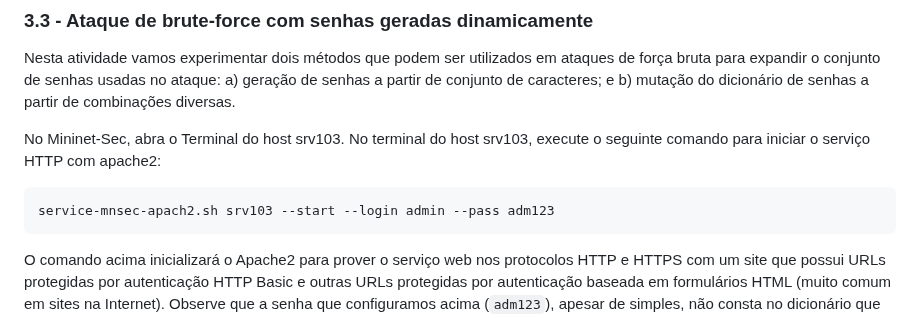
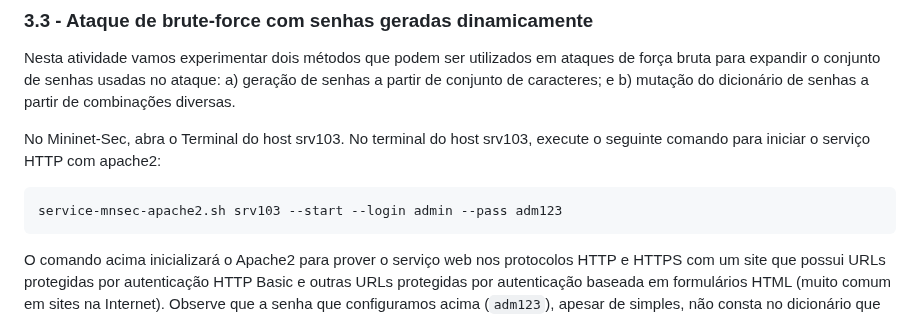
Before and after one commit to hackinsdn/labs, a Markdown page: lab01-scan-brute_force-dos/README.md, the part around the change. Drawn GitHub-style.

````diff
--- a/lab01-scan-brute_force-dos/README.md
+++ b/lab01-scan-brute_force-dos/README.md
@@ -601,7 +601,7 @@ Nesta atividade vamos experimentar dois métodos que podem ser utilizados em ata
 
 No Mininet-Sec, abra o Terminal do host srv103. No terminal do host srv103, execute o seguinte comando para iniciar o serviço HTTP com apache2:
 ```
-service-mnsec-apach2.sh srv103 --start --login admin --pass adm123
+service-mnsec-apache2.sh srv103 --start --login admin --pass adm123
 ```
 
 O comando acima inicializará o Apache2 para prover o serviço web nos protocolos HTTP e HTTPS com um site que possui URLs protegidas por autenticação HTTP Basic e outras URLs protegidas por autenticação baseada em formulários HTML (muito comum em sites na Internet). Observe que a senha que configuramos acima (`adm123`), apesar de simples, não consta no dicionário que utilizamos anteriormente.
````
